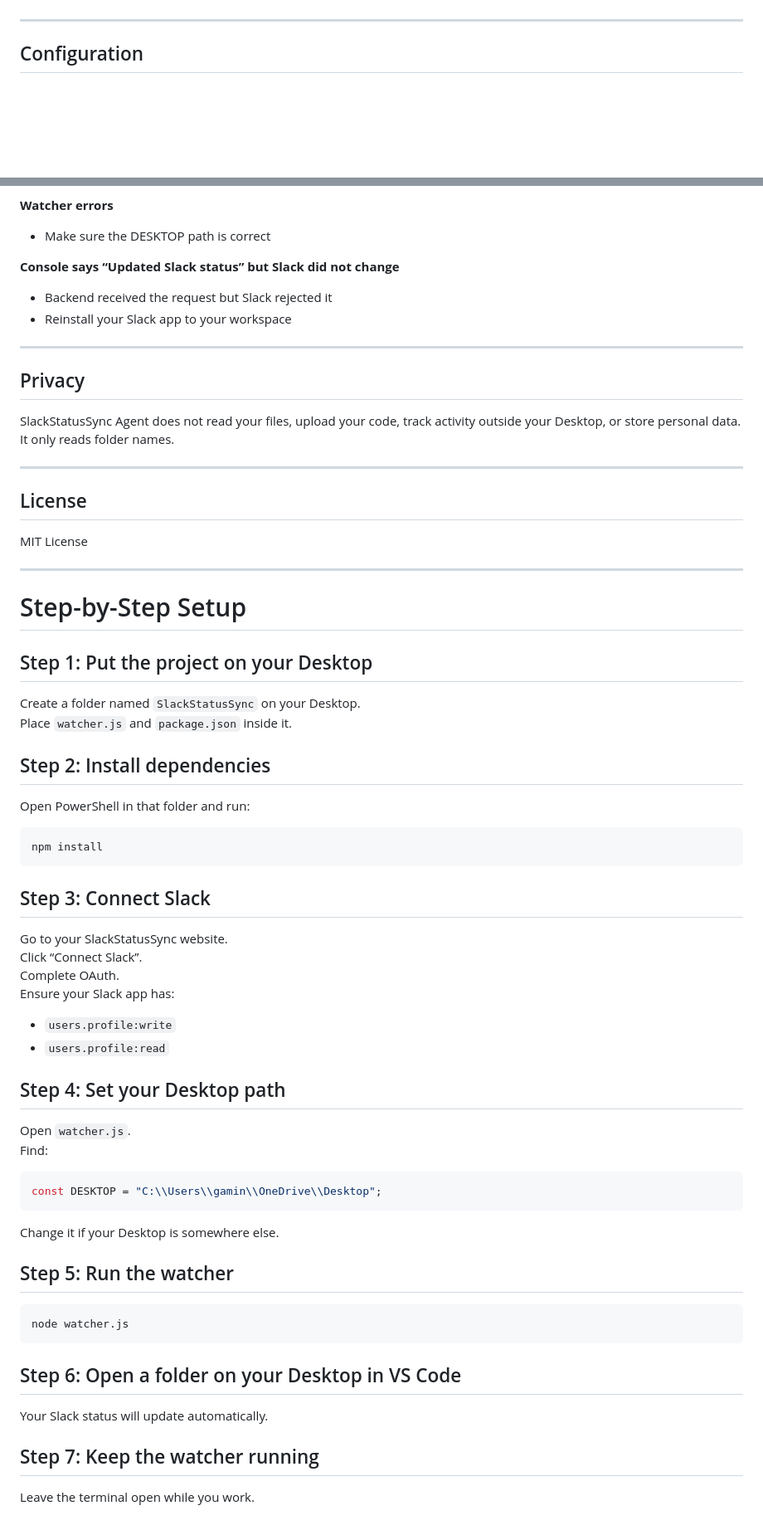
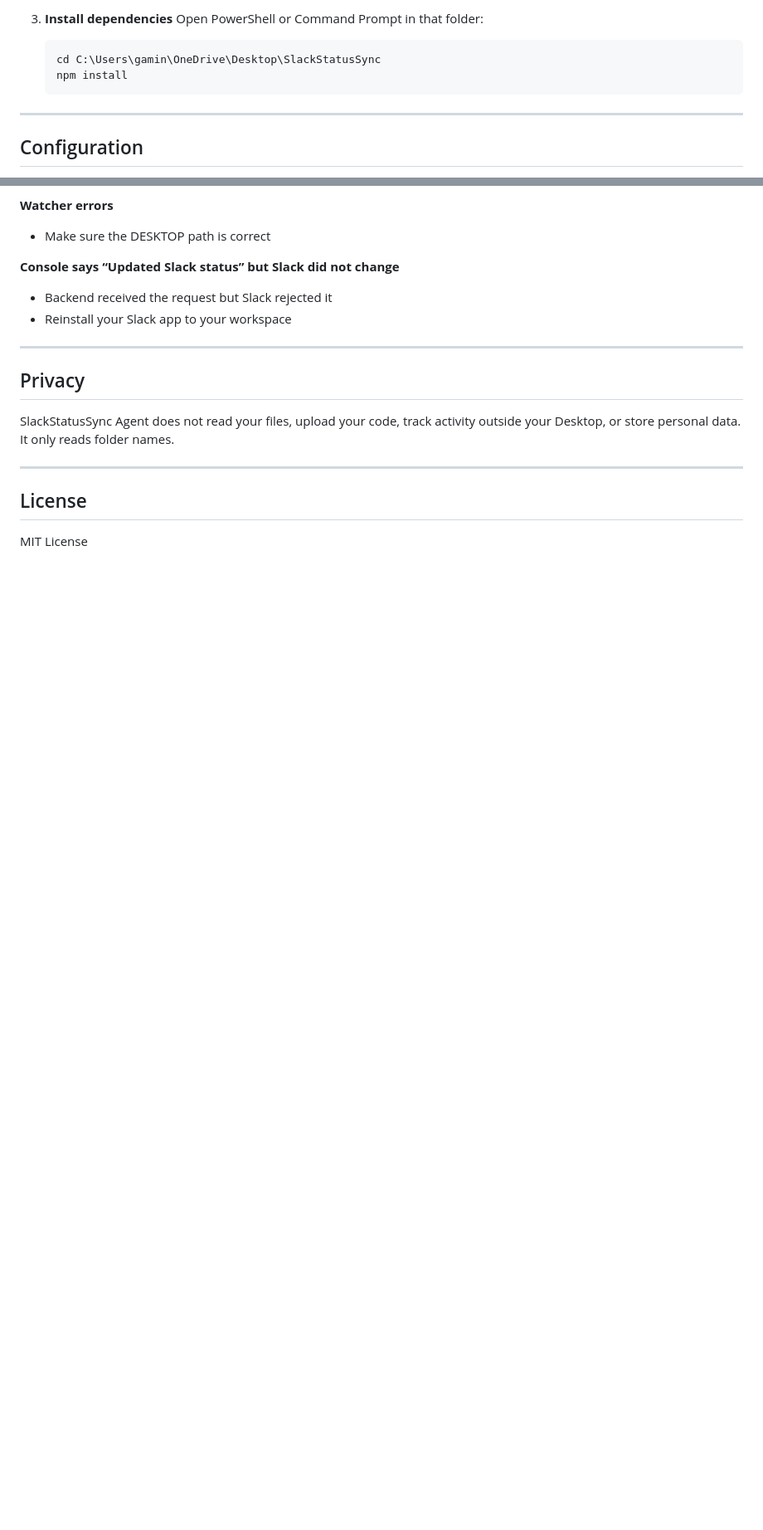
Before and after one commit to AamirKPathan/slackstatussyncclean2, a Markdown page: README.md, 2 parts joined by grey strips. Shown at 83% size. GitHub-like rendering; blank space fills up the shorter version.

````diff
--- a/README.md
+++ b/README.md
@@ -29,3 +97,9 @@ No manual updates. No clicking. Just automatic status based on your current proj
+3. **Install dependencies**
+   Open PowerShell or Command Prompt in that folder:
+   ```
+   cd C:\Users\gamin\OneDrive\Desktop\SlackStatusSync
+   npm install
+   ```
 
 ---
 
@@ -118,44 +180,3 @@ SlackStatusSync Agent does not read your files, upload your code, track activity
 ## License
 
 MIT License
-
----
-
-# Step-by-Step Setup
-
-## Step 1: Put the project on your Desktop
-Create a folder named `SlackStatusSync` on your Desktop.
-Place `watcher.js` and `package.json` inside it.
-
-## Step 2: Install dependencies
-Open PowerShell in that folder and run:
-```
-npm install
-```
-
-## Step 3: Connect Slack
-Go to your SlackStatusSync website.
-Click “Connect Slack”.
-Complete OAuth.
-Ensure your Slack app has:
-- `users.profile:write`
-- `users.profile:read`
-
-## Step 4: Set your Desktop path
-Open `watcher.js`.
-Find:
-```js
-const DESKTOP = "C:\\Users\\gamin\\OneDrive\\Desktop";
-```
-Change it if your Desktop is somewhere else.
-
-## Step 5: Run the watcher
-```
-node watcher.js
-```
-
-## Step 6: Open a folder on your Desktop in VS Code
-Your Slack status will update automatically.
-
-## Step 7: Keep the watcher running
-Leave the terminal open while you work.
````
Also changed, not shown: other parts of README.md (+74 -18 lines).
